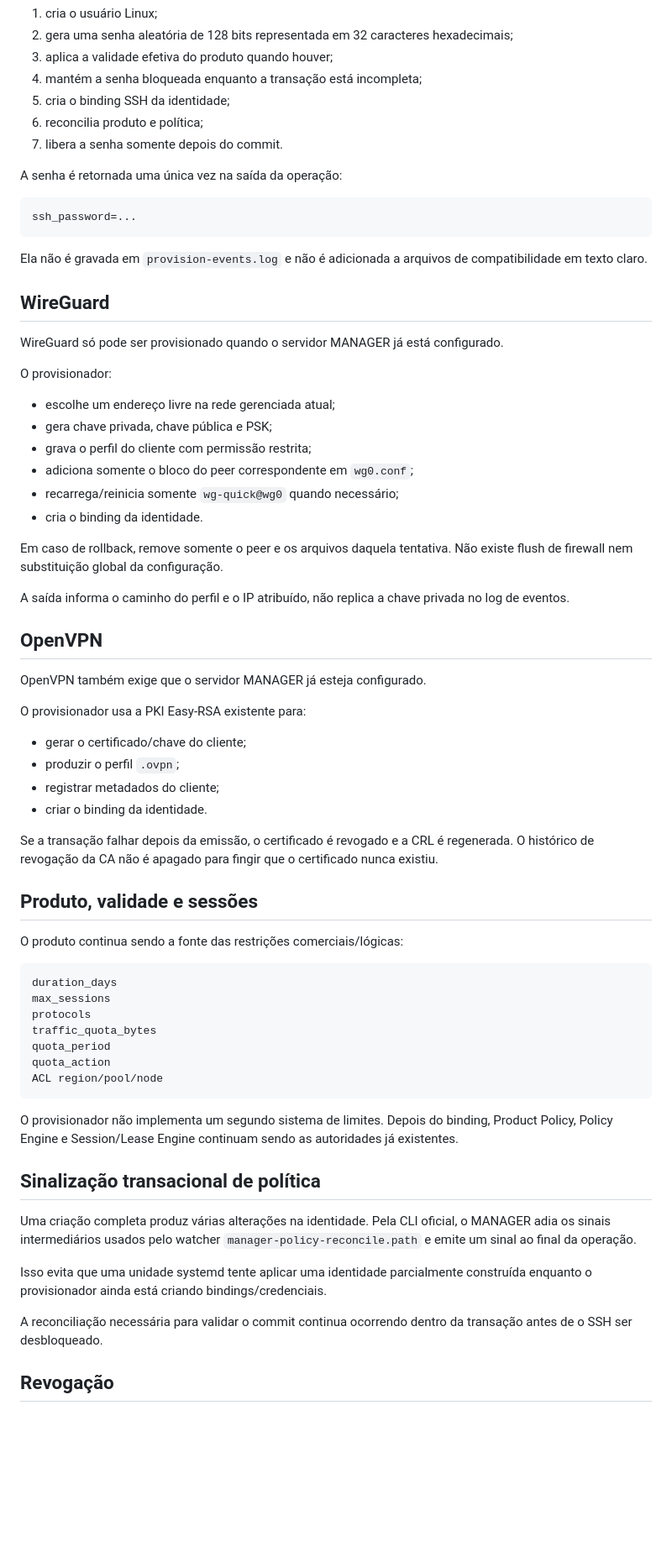
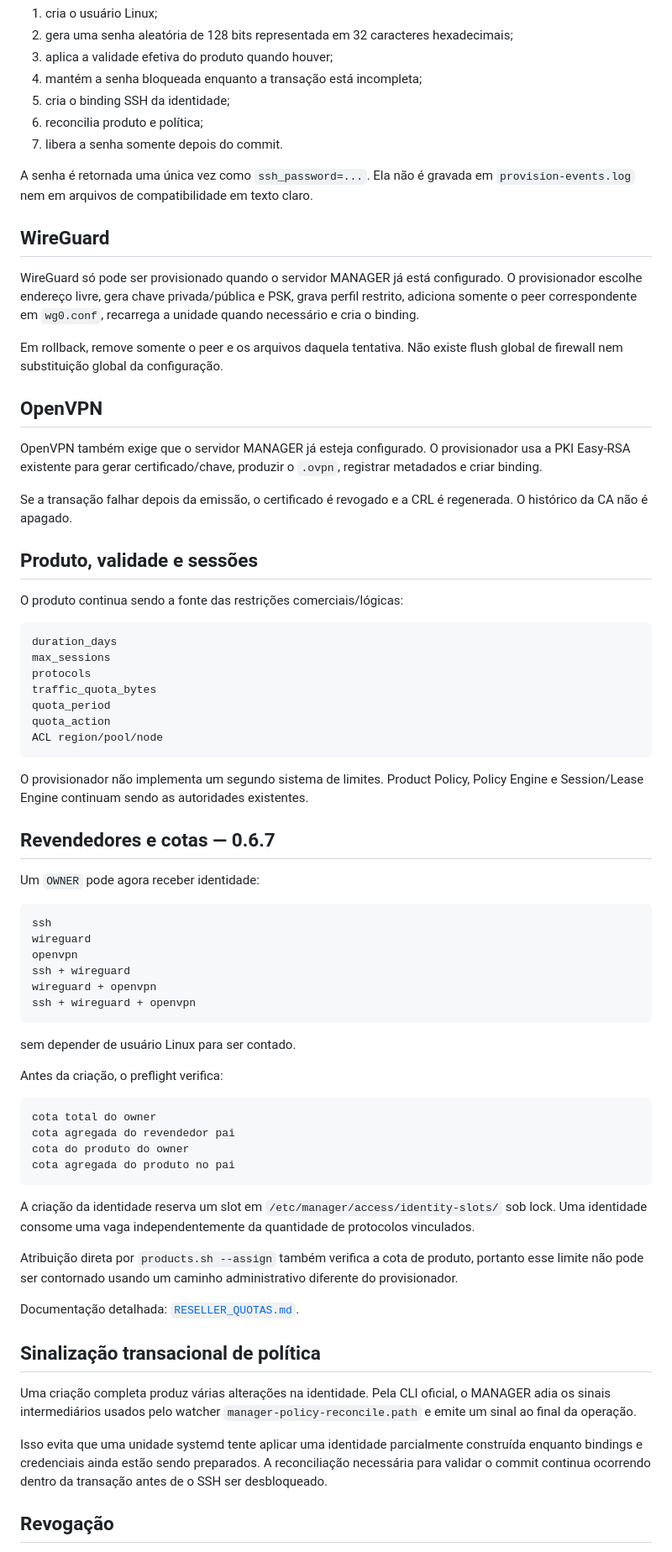
Before and after one commit to SrTristeSad/MANAGER, a Markdown page: docs/PROVISIONING.md, the part around one of its changes. Shown at 84% size. Drawn GitHub-style; blank space fills up the shorter version.

Commit message:
docs: update provisioning for identity reseller quotas

````diff
--- a/docs/PROVISIONING.md
+++ b/docs/PROVISIONING.md
@@ -98,43 +101,19 @@ O provisionador:
 6. reconcilia produto e política;
 7. libera a senha somente depois do commit.
 
-A senha é retornada uma única vez na saída da operação:
-
-```text
-ssh_password=...
-```
-
-Ela não é gravada em `provision-events.log` e não é adicionada a arquivos de compatibilidade em texto claro.
+A senha é retornada uma única vez como `ssh_password=...`. Ela não é gravada em `provision-events.log` nem em arquivos de compatibilidade em texto claro.
 
 ## WireGuard
 
-WireGuard só pode ser provisionado quando o servidor MANAGER já está configurado.
+WireGuard só pode ser provisionado quando o servidor MANAGER já está configurado. O provisionador escolhe endereço livre, gera chave privada/pública e PSK, grava perfil restrito, adiciona somente o peer correspondente em `wg0.conf`, recarrega a unidade quando necessário e cria o binding.
 
-O provisionador:
-
-- escolhe um endereço livre na rede gerenciada atual;
-- gera chave privada, chave pública e PSK;
-- grava o perfil do cliente com permissão restrita;
-- adiciona somente o bloco do peer correspondente em `wg0.conf`;
-- recarrega/reinicia somente `wg-quick@wg0` quando necessário;
-- cria o binding da identidade.
-
-Em caso de rollback, remove somente o peer e os arquivos daquela tentativa. Não existe flush de firewall nem substituição global da configuração.
-
-A saída informa o caminho do perfil e o IP atribuído, não replica a chave privada no log de eventos.
+Em rollback, remove somente o peer e os arquivos daquela tentativa. Não existe flush global de firewall nem substituição global da configuração.
 
 ## OpenVPN
 
-OpenVPN também exige que o servidor MANAGER já esteja configurado.
+OpenVPN também exige que o servidor MANAGER já esteja configurado. O provisionador usa a PKI Easy-RSA existente para gerar certificado/chave, produzir o `.ovpn`, registrar metadados e criar binding.
 
-O provisionador usa a PKI Easy-RSA existente para:
-
-- gerar o certificado/chave do cliente;
-- produzir o perfil `.ovpn`;
-- registrar metadados do cliente;
-- criar o binding da identidade.
-
-Se a transação falhar depois da emissão, o certificado é revogado e a CRL é regenerada. O histórico de revogação da CA não é apagado para fingir que o certificado nunca existiu.
+Se a transação falhar depois da emissão, o certificado é revogado e a CRL é regenerada. O histórico da CA não é apagado.
 
 ## Produto, validade e sessões
 
@@ -150,15 +129,43 @@ quota_action
 ACL region/pool/node
 ```
 
-O provisionador não implementa um segundo sistema de limites. Depois do binding, Product Policy, Policy Engine e Session/Lease Engine continuam sendo as autoridades já existentes.
+O provisionador não implementa um segundo sistema de limites. Product Policy, Policy Engine e Session/Lease Engine continuam sendo as autoridades existentes.
+
+## Revendedores e cotas — 0.6.7
+
+Um `OWNER` pode agora receber identidade:
+
+```text
+ssh
+wireguard
+openvpn
+ssh + wireguard
+wireguard + openvpn
+ssh + wireguard + openvpn
+```
+
+sem depender de usuário Linux para ser contado.
+
+Antes da criação, o preflight verifica:
+
+```text
+cota total do owner
+cota agregada do revendedor pai
+cota do produto do owner
+cota agregada do produto no pai
+```
+
+A criação da identidade reserva um slot em `/etc/manager/access/identity-slots/` sob lock. Uma identidade consome uma vaga independentemente da quantidade de protocolos vinculados.
+
+Atribuição direta por `products.sh --assign` também verifica a cota de produto, portanto esse limite não pode ser contornado usando um caminho administrativo diferente do provisionador.
+
+Documentação detalhada: [`RESELLER_QUOTAS.md`](RESELLER_QUOTAS.md).
 
 ## Sinalização transacional de política
 
 Uma criação completa produz várias alterações na identidade. Pela CLI oficial, o MANAGER adia os sinais intermediários usados pelo watcher `manager-policy-reconcile.path` e emite um sinal ao final da operação.
 
-Isso evita que uma unidade systemd tente aplicar uma identidade parcialmente construída enquanto o provisionador ainda está criando bindings/credenciais.
-
-A reconciliação necessária para validar o commit continua ocorrendo dentro da transação antes de o SSH ser desbloqueado.
+Isso evita que uma unidade systemd tente aplicar uma identidade parcialmente construída enquanto bindings e credenciais ainda estão sendo preparados. A reconciliação necessária para validar o commit continua ocorrendo dentro da transação antes de o SSH ser desbloqueado.
 
 ## Revogação
 
````
Also changed, not shown: other parts of docs/PROVISIONING.md (+13 -37 lines).
